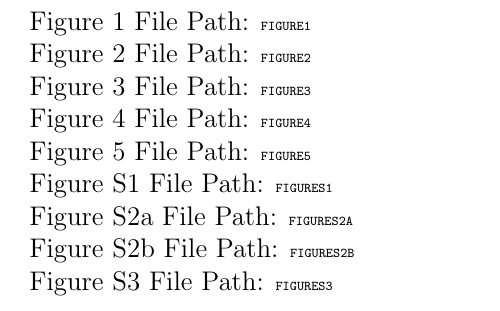
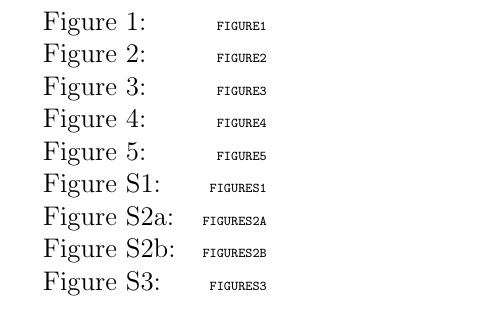
Before and after one commit to djcotter/chrX_regional_variation, a LaTeX paper (07_report/template.tex): part of page 4 of 4, cut so that both start at the same text. Compiled offline with pdfLaTeX.

Commit message:
update alignment of figure paths

```diff
--- a/07_report/template.tex
+++ b/07_report/template.tex
@@ -93,14 +93,16 @@
 
 \clearpage
 \section{Paths to Figures}
-Figure 1 File Path: {\tiny\texttt{\detokenize{FIGURE1}}}\\
-Figure 2 File Path: {\tiny\texttt{\detokenize{FIGURE2}}}\\
-Figure 3 File Path: {\tiny\texttt{\detokenize{FIGURE3}}}\\
-Figure 4 File Path: {\tiny\texttt{\detokenize{FIGURE4}}}\\
-Figure 5 File Path: {\tiny\texttt{\detokenize{FIGURE5}}}\\
-Figure S1 File Path: {\tiny\texttt{\detokenize{FIGURES1}}}\\
-Figure S2a File Path: {\tiny\texttt{\detokenize{FIGURES2A}}}\\
-Figure S2b File Path: {\tiny\texttt{\detokenize{FIGURES2B}}}\\
-Figure S3 File Path: {\tiny\texttt{\detokenize{FIGURES3}}}\\
+\begin{tabular}{l r}
+Figure 1: & {\tiny\texttt{\detokenize{FIGURE1}}}\\
+Figure 2: & {\tiny\texttt{\detokenize{FIGURE2}}}\\
+Figure 3: & {\tiny\texttt{\detokenize{FIGURE3}}}\\
+Figure 4: & {\tiny\texttt{\detokenize{FIGURE4}}}\\
+Figure 5: & {\tiny\texttt{\detokenize{FIGURE5}}}\\
+Figure S1: & {\tiny\texttt{\detokenize{FIGURES1}}}\\
+Figure S2a: & {\tiny\texttt{\detokenize{FIGURES2A}}}\\
+Figure S2b: & {\tiny\texttt{\detokenize{FIGURES2B}}}\\
+Figure S3: & {\tiny\texttt{\detokenize{FIGURES3}}}
+\end{tabular}
 
 \end{document}
```
